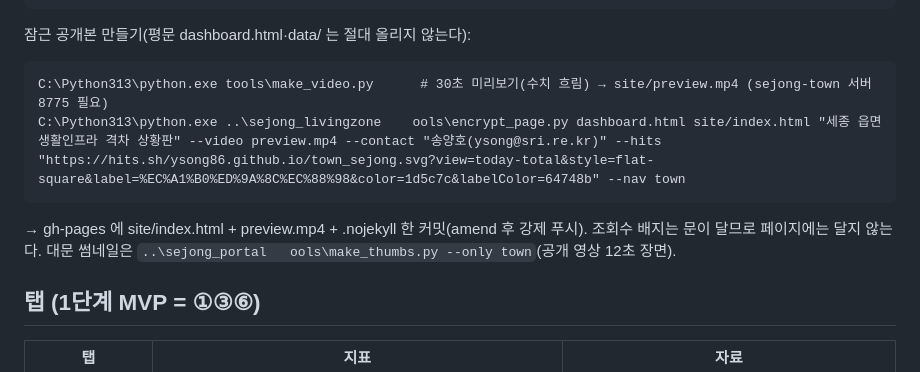
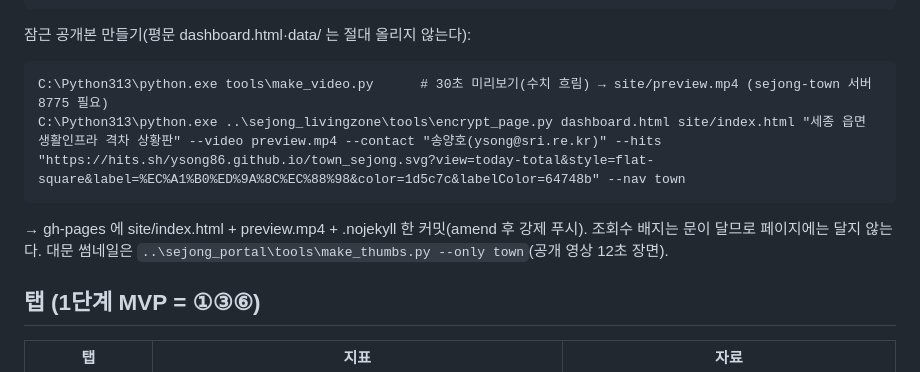
Before and after one commit to ysong86/town_sejong, a Markdown page: README.md, the part around the change. GitHub-like rendering.

Commit message:
README: 경로의 탭 문자 고침
Co-Authored-By: Claude Opus 5.5 <noreply@anthropic.com>

````diff
--- a/README.md
+++ b/README.md
@@ -16,10 +16,10 @@ C:\Python313\python.exe run.py --dashboard --out site   # 화면만 다시 + 배
 
 ```
 C:\Python313\python.exe tools\make_video.py      # 30초 미리보기(수치 흐림) → site/preview.mp4 (sejong-town 서버 8775 필요)
-C:\Python313\python.exe ..\sejong_livingzone	ools\encrypt_page.py dashboard.html site/index.html "세종 읍면 생활인프라 격차 상황판" --video preview.mp4 --contact "송양호(ysong@sri.re.kr)" --hits "https://hits.sh/ysong86.github.io/town_sejong.svg?view=today-total&style=flat-square&label=%EC%A1%B0%ED%9A%8C%EC%88%98&color=1d5c7c&labelColor=64748b" --nav town
+C:\Python313\python.exe ..\sejong_livingzone\tools\encrypt_page.py dashboard.html site/index.html "세종 읍면 생활인프라 격차 상황판" --video preview.mp4 --contact "송양호(ysong@sri.re.kr)" --hits "https://hits.sh/ysong86.github.io/town_sejong.svg?view=today-total&style=flat-square&label=%EC%A1%B0%ED%9A%8C%EC%88%98&color=1d5c7c&labelColor=64748b" --nav town
 ```
 → gh-pages 에 site/index.html + preview.mp4 + .nojekyll 한 커밋(amend 후 강제 푸시). 조회수 배지는 문이 달므로 페이지에는 달지 않는다.
-대문 썸네일은 `..\sejong_portal	ools\make_thumbs.py --only town`(공개 영상 12초 장면).
+대문 썸네일은 `..\sejong_portal\tools\make_thumbs.py --only town`(공개 영상 12초 장면).
 
 ## 탭 (1단계 MVP = ①③⑥)
 
````
